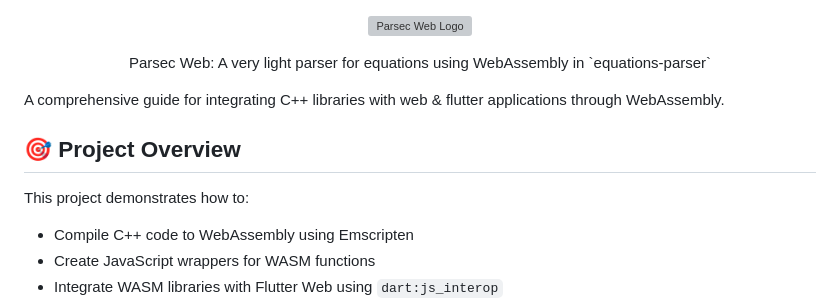
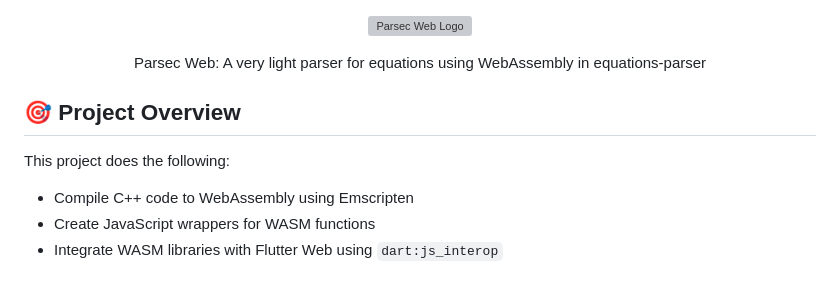
Before and after one commit to oxeanbits/parsec-web, a Markdown page: README.md, the part around the change. GitHub-like rendering; blank space fills up the shorter version; grey boxes are pictures that could not be loaded.

```diff
--- a/README.md
+++ b/README.md
@@ -3,14 +3,12 @@
 </p>
 
 <p align="center">
-  Parsec Web: A very light parser for equations using WebAssembly in `equations-parser`
+  Parsec Web: A very light parser for equations using WebAssembly in equations-parser
 </p>
-
-A comprehensive guide for integrating C++ libraries with web & flutter applications through WebAssembly.
 
 ## 🎯 Project Overview
 
-This project demonstrates how to:
+This project does the following:
 - Compile C++ code to WebAssembly using Emscripten
 - Create JavaScript wrappers for WASM functions
 - Integrate WASM libraries with Flutter Web using `dart:js_interop`
```
